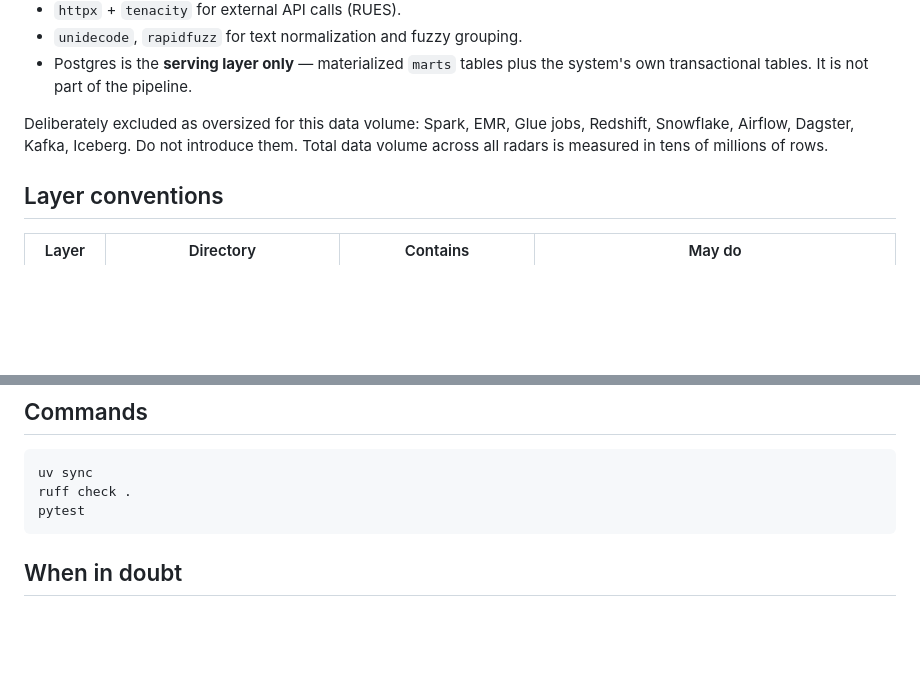
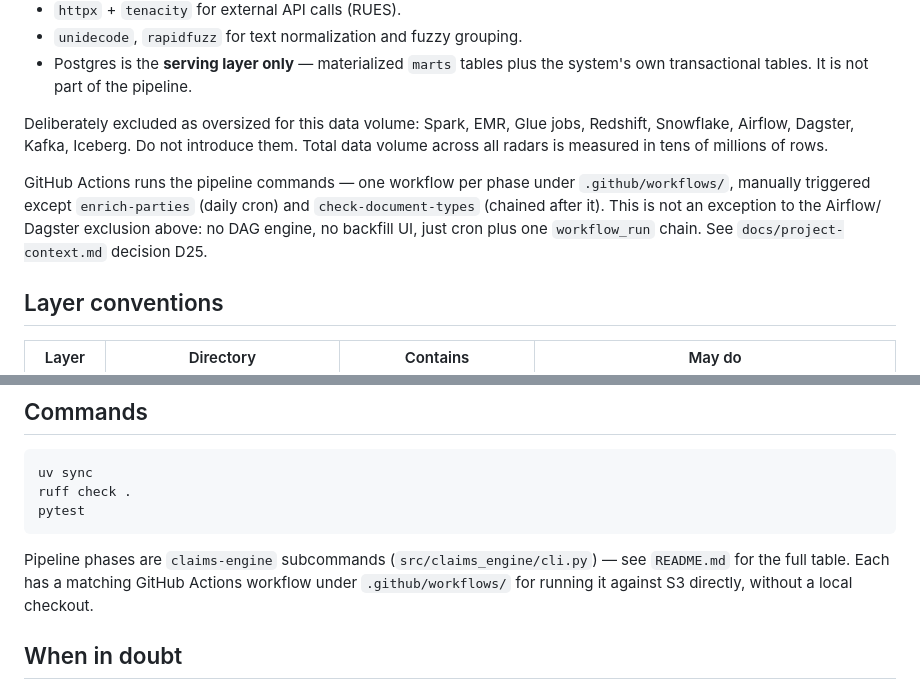
Before and after one commit to amudtechnologies/claims-engine, a Markdown page: CLAUDE.md, 2 parts joined by grey strips. Rendered like a GitHub page; blank space fills up the shorter version.

````diff
--- a/CLAUDE.md
+++ b/CLAUDE.md
@@ -66,6 +66,12 @@ Deliberately excluded as oversized for this data volume: Spark, EMR, Glue jobs,
 Redshift, Snowflake, Airflow, Dagster, Kafka, Iceberg. Do not introduce them.
 Total data volume across all radars is measured in tens of millions of rows.
 
+GitHub Actions runs the pipeline commands — one workflow per phase under
+`.github/workflows/`, manually triggered except `enrich-parties` (daily cron) and
+`check-document-types` (chained after it). This is not an exception to the Airflow/
+Dagster exclusion above: no DAG engine, no backfill UI, just cron plus one
+`workflow_run` chain. See `docs/project-context.md` decision D25.
+
 ## Layer conventions
 
 | Layer | Directory | Contains | May do |
@@ -127,6 +131,10 @@ uv sync
 ruff check .
 pytest
 ```
+
+Pipeline phases are `claims-engine` subcommands (`src/claims_engine/cli.py`) — see
+`README.md` for the full table. Each has a matching GitHub Actions workflow under
+`.github/workflows/` for running it against S3 directly, without a local checkout.
 
 ## When in doubt
 
````
Also changed, not shown: other parts of CLAUDE.md (+0 -2 lines), docs/project-context.md (+14 -1 lines).
